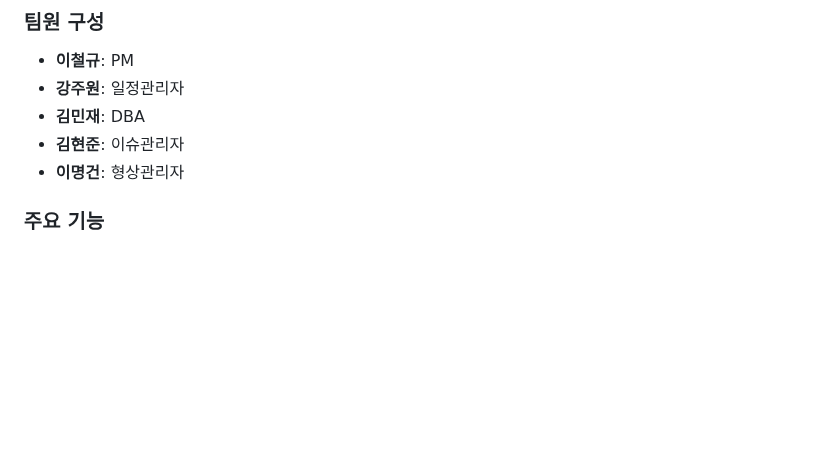
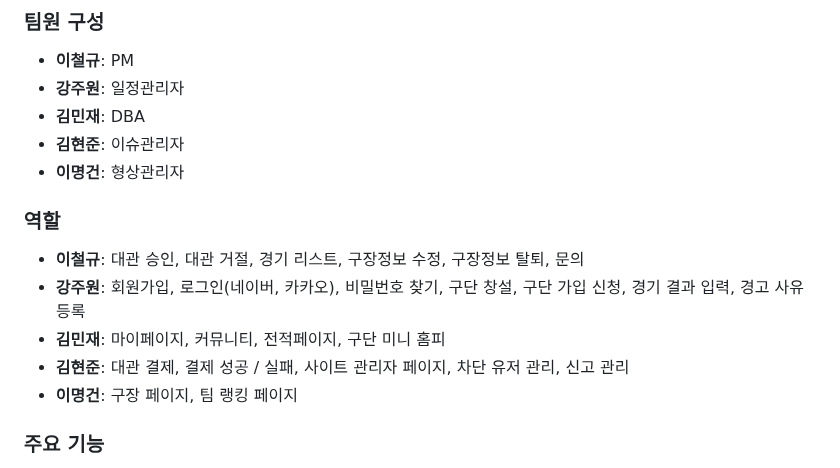
Before and after one commit to KimMJ0964/SportsMate-Server, a Markdown page: README.md, the part around the change. GitHub-like rendering; blank space fills up the shorter version.

```diff
--- a/README.md
+++ b/README.md
@@ -19,6 +19,13 @@
 - **김민재**: DBA
 - **김현준**: 이슈관리자
 - **이명건**: 형상관리자
+
+### 역할
+- **이철규**: 대관 승인, 대관 거절, 경기 리스트, 구장정보 수정, 구장정보 탈퇴, 문의
+- **강주원**: 회원가입, 로그인(네이버, 카카오), 비밀번호 찾기, 구단 창설, 구단 가입 신청, 경기 결과 입력, 경고 사유 등록
+- **김민재**: 마이페이지, 커뮤니티, 전적페이지, 구단 미니 홈피
+- **김현준**: 대관 결제, 결제 성공 / 실패, 사이트 관리자 페이지, 차단 유저 관리, 신고 관리
+- **이명건**: 구장 페이지, 팀 랭킹 페이지
 
 ### 주요 기능
 - **스포츠 팀 매칭**: 원하는 팀을 선택하고 매칭을 신청.
```
